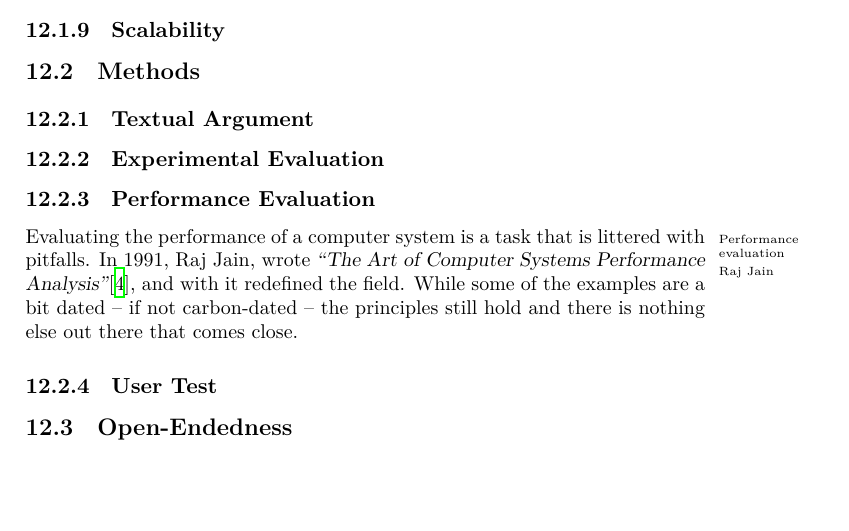
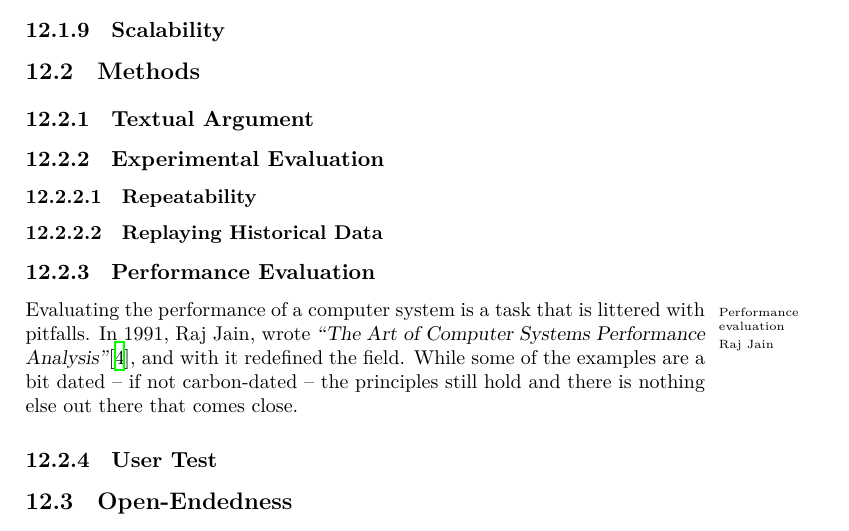
Before and after one commit to aslakjohansen/report-writing, a LaTeX thesis (doc/report-writing.tex): part of page 50 of 80, cut so that both start at the same text, the shorter picture padded with empty space. Compiled offline with XeLaTeX.

Commit message:
Added a bit of structure to the experimental evaluation section

```diff
--- a/doc/report-writing.tex
+++ b/doc/report-writing.tex
@@ -1553,6 +1553,10 @@ The actor-model\cite{10.5555/889486}\idx{Actor model} is a software modeling app
 
 \subsection{Experimental Evaluation}
 
+\subsubsection{Repeatability}
+
+\subsubsection{Replaying Historical Data}
+
 \subsection{Performance Evaluation}
 
 % intro:
```
